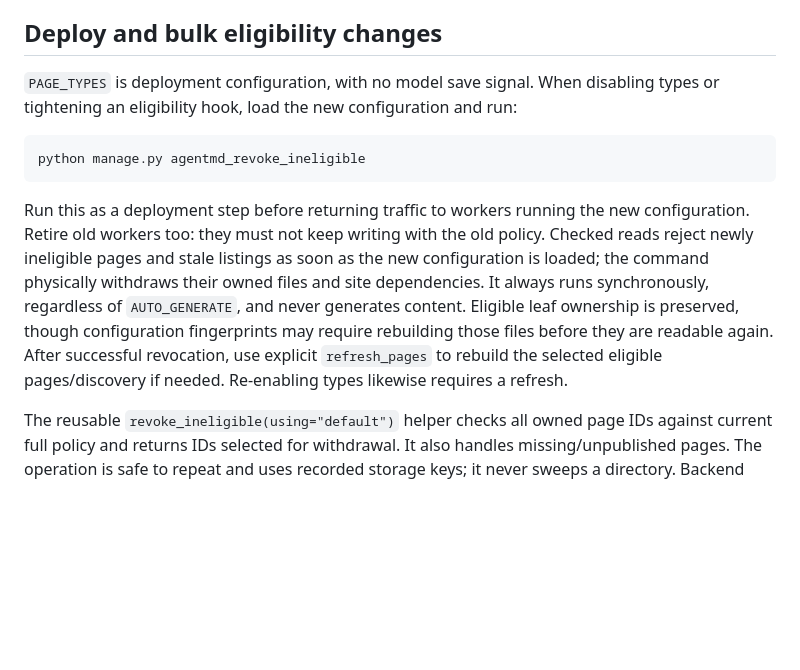
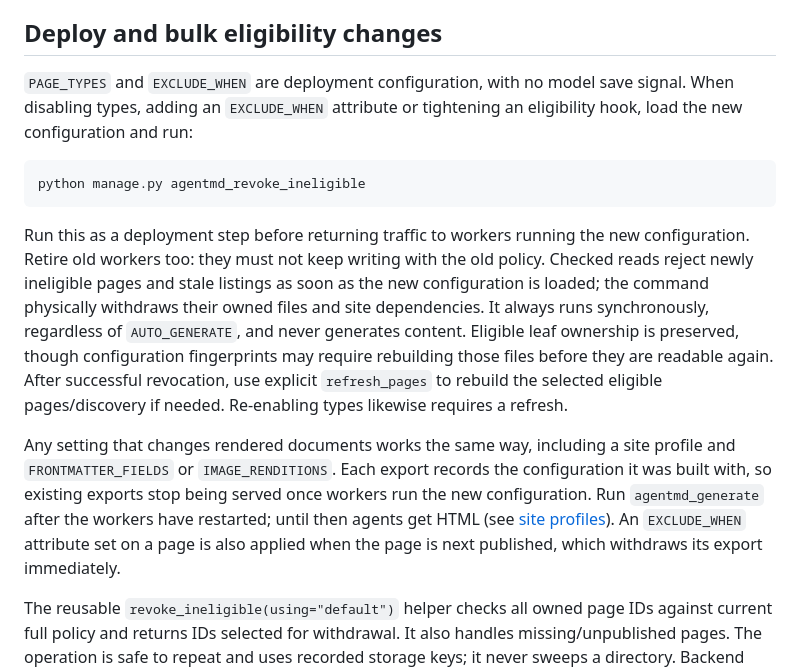
Before and after one commit to 350org/Wagtail-Markdown-for-Agents-and-Statistics, a Markdown page: docs/publish-lifecycle.md, the part around the change. GitHub-like rendering; blank space fills up the shorter version.

````diff
--- a/docs/publish-lifecycle.md
+++ b/docs/publish-lifecycle.md
@@ -136,8 +136,9 @@ change.
 
 ## Deploy and bulk eligibility changes
 
-`PAGE_TYPES` is deployment configuration, with no model save signal. When disabling
-types or tightening an eligibility hook, load the new configuration and run:
+`PAGE_TYPES` and `EXCLUDE_WHEN` are deployment configuration, with no model save
+signal. When disabling types, adding an `EXCLUDE_WHEN` attribute or tightening an
+eligibility hook, load the new configuration and run:
 
 ```bash
 python manage.py agentmd_revoke_ineligible
@@ -152,6 +153,14 @@ generates content. Eligible leaf ownership is preserved, though configuration
 fingerprints may require rebuilding those files before they are readable again.
 After successful revocation, use explicit `refresh_pages` to rebuild the selected
 eligible pages/discovery if needed. Re-enabling types likewise requires a refresh.
+
+Any setting that changes rendered documents works the same way, including a site
+profile and `FRONTMATTER_FIELDS` or `IMAGE_RENDITIONS`. Each export records the
+configuration it was built with, so existing exports stop being served once workers
+run the new configuration. Run `agentmd_generate` after the workers have restarted;
+until then agents get HTML (see [site profiles](site-profiles.md#turning-on-or-changing-a-profile)).
+An `EXCLUDE_WHEN` attribute set on a page is also applied when the page is next
+published, which withdraws its export immediately.
 
 The reusable `revoke_ineligible(using="default")` helper checks all owned page IDs
 against current full policy and returns IDs selected for withdrawal. It also handles
````
Also changed, not shown: INSTALL.md (+8 -1 lines), README.md (+1 -0 lines).
